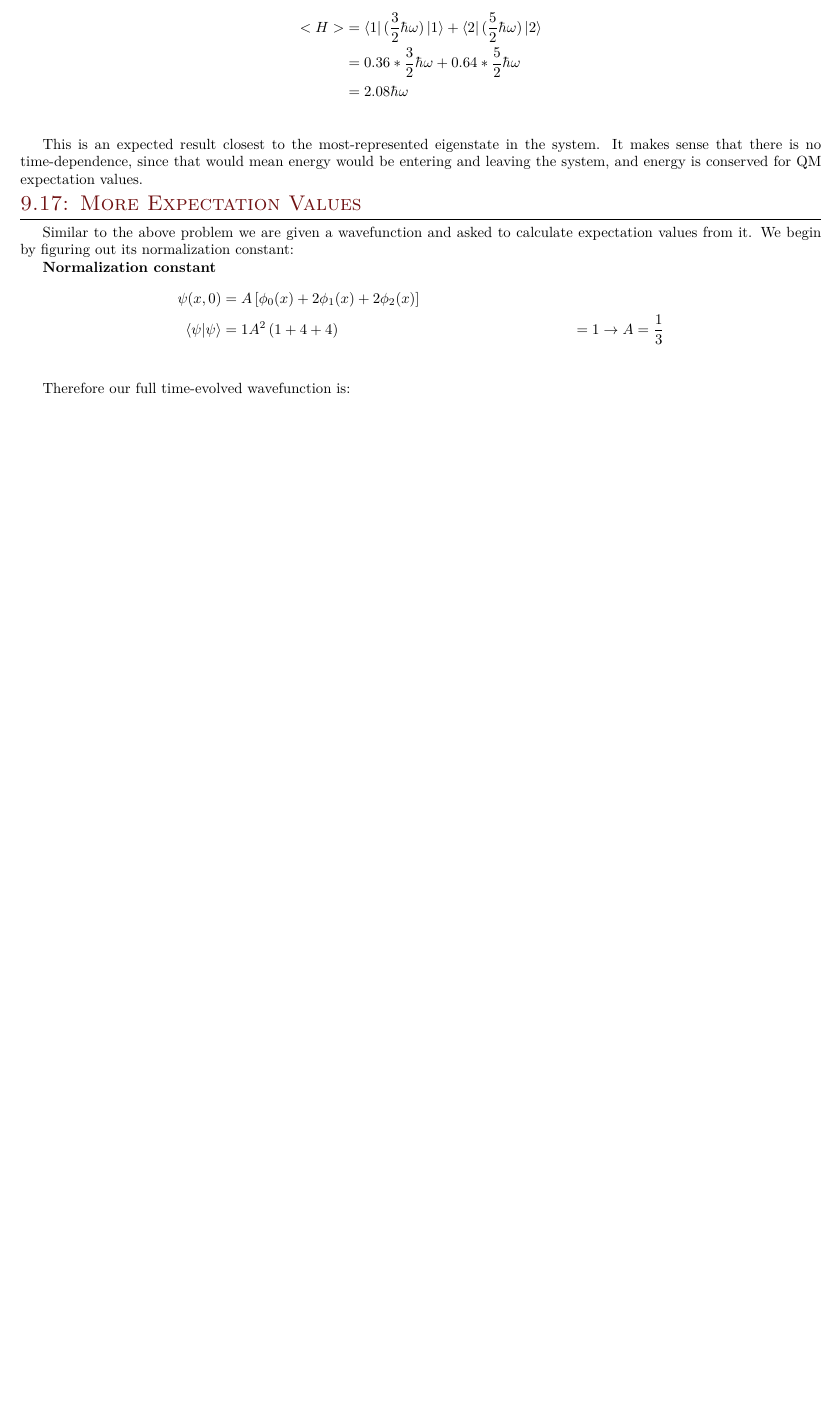
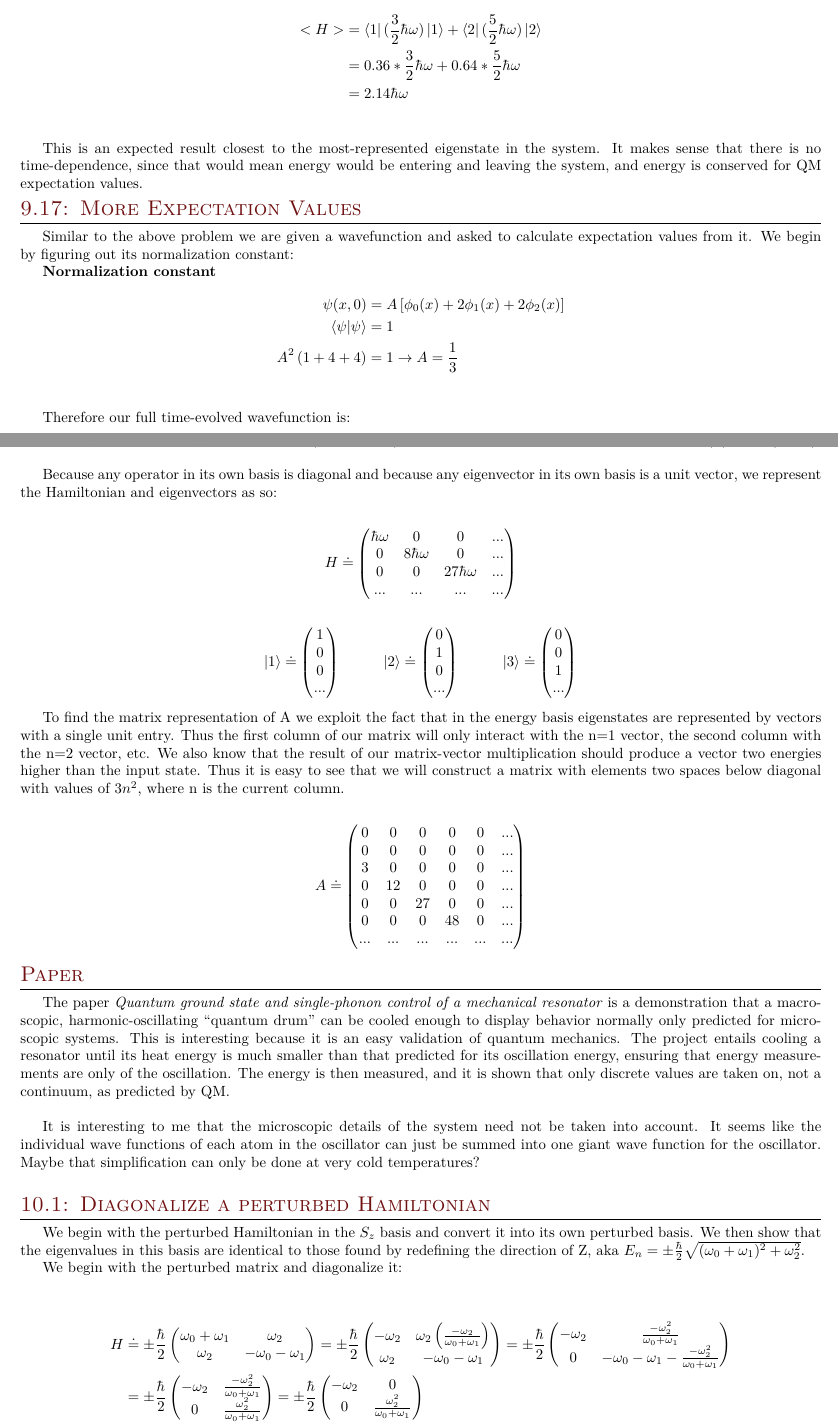
Before and after one commit to elliotc12/school, a LaTeX document (quantum/latex/a3.tex): part of page 2 of 3 before the commit and two parts of pages 2 and 4 of 4 after it, the two joined at a grey line, cut so that both start at the same text, the shorter picture padded with empty space. Compiled offline with XeLaTeX; a missing font is replaced by an installed copy or a similar font.

Commit message:
Add most of hw 3

```diff
--- a/quantum/latex/a3.tex
+++ b/quantum/latex/a3.tex
@@ -110,7 +110,7 @@ classical frequency, just as we expect for a classical oscillator.\\
 \begin{align*}
   <H> &= \bra{1}(\frac{3}{2}\hbar\omega)\ket{1} + \bra{2}(\frac{5}{2}\hbar\omega)\ket{2}\\
   &= 0.36 * \frac{3}{2}\hbar\omega + 0.64 * \frac{5}{2}\hbar\omega\\
-  &= 2.08\hbar\omega\\
+  &= 2.14\hbar\omega\\
 \end{align*}
 
 This is an expected result closest to the most-represented eigenstate in the system. It makes sense
@@ -205,4 +205,123 @@ We then calculate the standard deviation:
 Standard deviations in QHO systems are interesting because all the energies are evenly spaced. This
 value represents how spread-out the states are. It is expected that because the states are close
 together for this system, the standard deviation is small.
+
+\section{9.22: Fictional System}
+Here we are given the energy spectrum $E_n = n^3\hbar\omega$ and asked to give some information
+about the system: its Hamiltonian and eigenstates in energy representation (matrix form)
+and the matrix representation of the operator $A\ket{n} = 3n^2\ket{n+2}$.\\
+
+Because any operator in its own basis is diagonal and because any eigenvector in its own basis is
+a unit vector, we represent the Hamiltonian and eigenvectors as so:
+
+\begin{align*}
+  H \doteq
+  \begin{pmatrix}
+    \hbar\omega & 0 & 0 & ...\\
+    0 & 8\hbar\omega & 0 & ...\\
+    0 & 0 & 27\hbar\omega & ...\\
+    ... & ... & ... & ...\\
+  \end{pmatrix}
+\end{align*}
+
+\begin{align*}
+  \ket{1} \doteq
+  \begin{pmatrix}
+    1\\
+    0\\
+    0\\
+    ...\\
+  \end{pmatrix}
+  \hspace{1cm}
+  \ket{2} \doteq
+  \begin{pmatrix}
+    0\\
+    1\\
+    0\\
+    ...\\
+  \end{pmatrix}
+  \hspace{1cm}
+  \ket{3} \doteq
+  \begin{pmatrix}
+    0\\
+    0\\
+    1\\
+    ...\\
+  \end{pmatrix}
+\end{align*}
+
+To find the matrix representation of A we exploit the fact that in the energy basis eigenstates
+are represented by vectors with a single unit entry. Thus the first column of our matrix will only
+interact with the n=1 vector, the second column with the n=2 vector, etc. We also know that the
+result of our matrix-vector multiplication should produce a vector two energies higher than the
+input state. Thus it is easy to see that we will construct a matrix with elements two spaces below
+diagonal with values of $3n^2$, where n is the current column.
+
+\begin{align*}
+  A \doteq
+  \begin{pmatrix}
+    0 & 0 & 0 & 0 & 0 & ...  \\
+    0 & 0 & 0 & 0 & 0 & ...  \\
+    3 & 0 & 0 & 0 & 0 & ...  \\
+    0 & 12 & 0 & 0 & 0 & ... \\
+    0 & 0 & 27 & 0 & 0 & ... \\
+    0 & 0 & 0 & 48 & 0 & ... \\
+    ... & ... & ... & ... & ... & ... \\
+  \end{pmatrix}
+\end{align*}
+
+\section{Paper}
+The paper \textit{Quantum ground state and single-phonon control of a mechanical resonator} is a
+demonstration that a macroscopic, harmonic-oscillating ``quantum drum'' can be cooled enough to
+display behavior normally only predicted for microscopic systems. This is interesting because it
+is an easy validation of quantum mechanics. The project entails cooling a resonator until its
+heat energy is much smaller than that predicted for its oscillation energy, ensuring that
+energy measurements are only of the oscillation. The energy is then measured, and it is shown that
+only discrete values are taken on, not a continuum, as predicted by QM.\\
+
+It is interesting to me that the microscopic details of the system need not be taken into account.
+It seems like the individual wave functions of each atom in the oscillator can just be summed
+into one giant wave function for the oscillator. Maybe that simplification can only be done at
+very cold temperatures?\\
+
+\section{10.1: Diagonalize a perturbed Hamiltonian}
+We begin with the perturbed Hamiltonian in the $S_z$ basis and convert it into its own perturbed
+basis. We then show that the eigenvalues in this basis are identical to those found by redefining
+the direction of Z, aka $E_n = \pm \frac{\hbar}{2} \sqrt{(\omega_0 + \omega_1)^2 + \omega_2^2}$.
+
+We begin with the perturbed matrix and diagonalize it:\\
+
+\begin{align*}
+  H &\doteq
+  \pm\frac{\hbar}{2}
+  \begin{pmatrix}
+    \omega_0 + \omega_1 & \omega_2\\
+    \omega_2 & -\omega_0 - \omega_1\\
+  \end{pmatrix}
+  =
+  \pm\frac{\hbar}{2}
+  \begin{pmatrix}
+    -\omega_2 & \omega_2\left(\frac{-\omega_2}{\omega_0 + \omega_1}\right)\\
+    \omega_2 & -\omega_0 - \omega_1\\
+  \end{pmatrix}
+  =
+  \pm\frac{\hbar}{2}
+  \begin{pmatrix}
+    -\omega_2 & \frac{-\omega_2^2}{\omega_0 + \omega_1}\\
+    0 & -\omega_0 - \omega_1 - \frac{-\omega_2^2}{\omega_0 + \omega_1}\\
+  \end{pmatrix}\\
+  &=
+  \pm\frac{\hbar}{2}
+  \begin{pmatrix}
+    -\omega_2 & \frac{-\omega_2^2}{\omega_0 + \omega_1}\\
+    0 & \frac{\omega_2^2}{\omega_0 + \omega_1}\\
+  \end{pmatrix}
+  =
+  \pm\frac{\hbar}{2}
+  \begin{pmatrix}
+    -\omega_2 & 0\\
+    0 & \frac{\omega_2^2}{\omega_0 + \omega_1}\\
+  \end{pmatrix}
+\end{align*}
+
 \end{document}
```
Also changed, not shown: quantum/latex/a3.tex (2 more changed lines).
